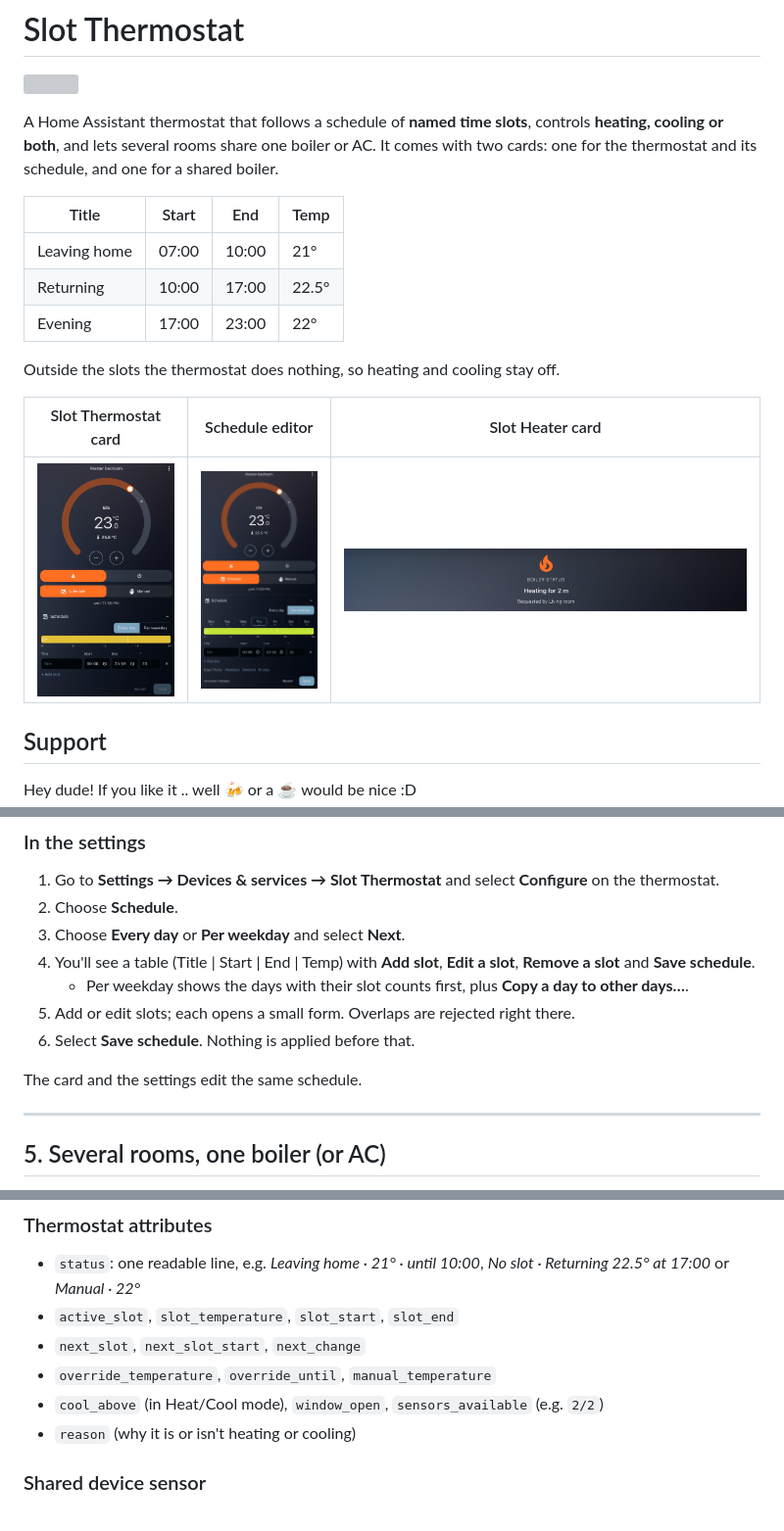
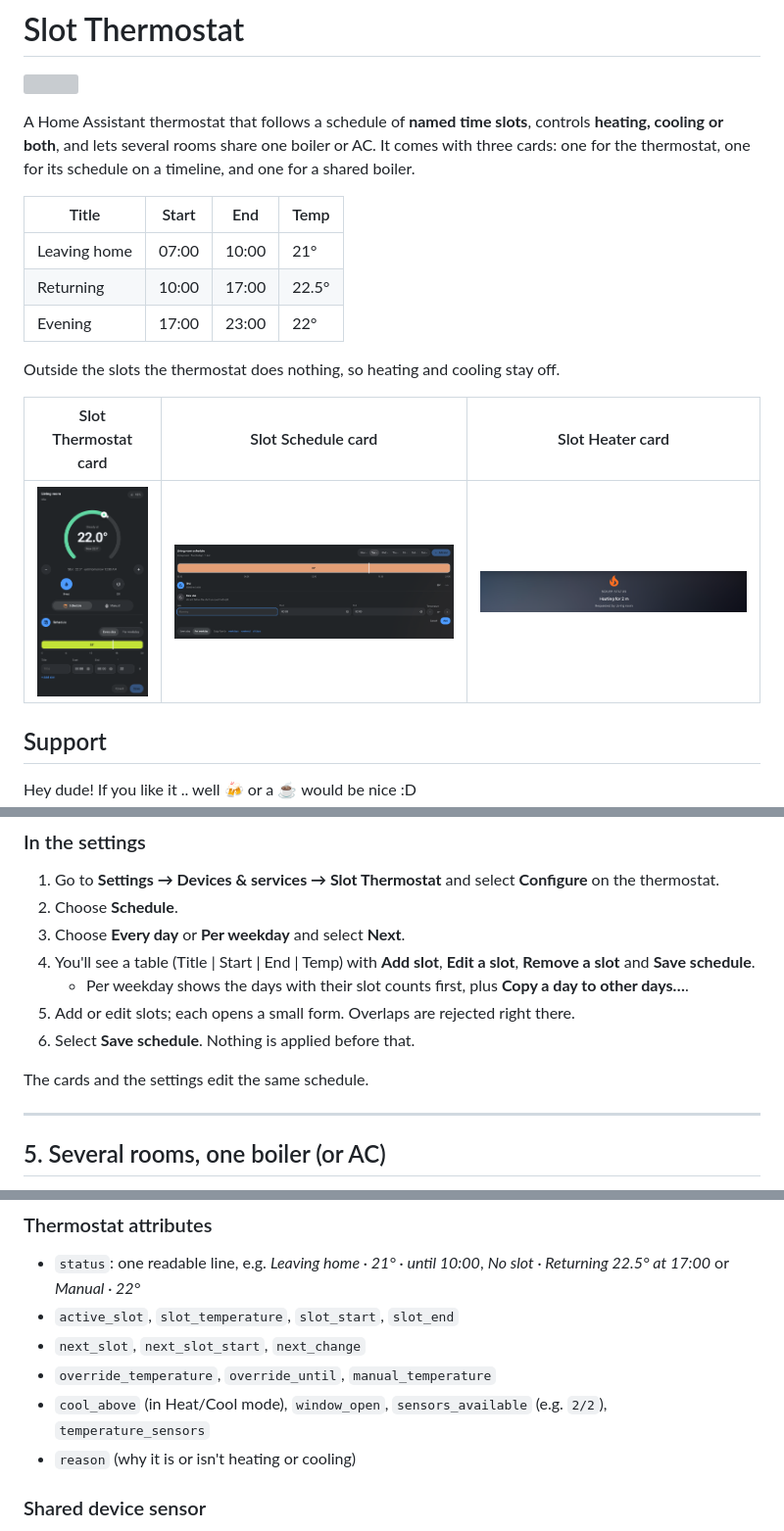
Before and after one commit to iamBiB/ha-slot-thermostat, a Markdown page: README.md, 3 parts joined by grey strips. Shown at 98% size. GitHub-like rendering; pictures changed too: docs/images/schedule-card.png (added), docs/images/thermostat-card.png; grey boxes are pictures that could not be loaded.

Commit message:
Thermostat re-design. A new Scheduler card available

```diff
--- a/README.md
+++ b/README.md
@@ -3,7 +3,7 @@
 # Slot Thermostat
 [![](https://img.shields.io/github/release/iamBiB/ha-slot-thermostat.svg?style=flat-square)](https://github.com/iamBiB/ha-slot-thermostat/releases/latest)
 
-A Home Assistant thermostat that follows a schedule of **named time slots**, controls **heating, cooling or both**, and lets several rooms share one boiler or AC. It comes with two cards: one for the thermostat and its schedule, and one for a shared boiler.
+A Home Assistant thermostat that follows a schedule of **named time slots**, controls **heating, cooling or both**, and lets several rooms share one boiler or AC. It comes with three cards: one for the thermostat, one for its schedule on a timeline, and one for a shared boiler.
 
 | Title        | Start | End   | Temp   |
 |--------------|-------|-------|--------|
@@ -13,9 +13,9 @@ A Home Assistant thermostat that follows a schedule of **named time slots**, con
 
 Outside the slots the thermostat does nothing, so heating and cooling stay off.
 
-| Slot Thermostat card | Schedule editor | Slot Heater card |
+| Slot Thermostat card | Slot Schedule card | Slot Heater card |
 |---|---|---|
-| ![Slot Thermostat card](docs/images/thermostat-card.png) | ![Schedule editor](docs/images/schedule-editor.png) | ![Slot Heater card](docs/images/heater-card.png) |
+| ![Slot Thermostat card](docs/images/thermostat-card.png) | ![Slot Schedule card](docs/images/schedule-card.png) | ![Slot Heater card](docs/images/heater-card.png) |
 
 ## Support
 Hey dude! If you like it .. well :beers: or a :coffee: would be nice :D
@@ -132,7 +155,7 @@ dial: true              # optional, false uses a simple header instead of the di
 5. Add or edit slots; each opens a small form. Overlaps are rejected right there.
 6. Select **Save schedule**. Nothing is applied before that.
 
-The card and the settings edit the same schedule.
+The cards and the settings edit the same schedule.
 
 ---
 
@@ -230,7 +253,7 @@ Times are `HH:MM`; seconds are ignored. `24:00` (or `23:59`) means "until midnig
 - `active_slot`, `slot_temperature`, `slot_start`, `slot_end`
 - `next_slot`, `next_slot_start`, `next_change`
 - `override_temperature`, `override_until`, `manual_temperature`
-- `cool_above` (in Heat/Cool mode), `window_open`, `sensors_available` (e.g. `2/2`)
+- `cool_above` (in Heat/Cool mode), `window_open`, `sensors_available` (e.g. `2/2`), `temperature_sensors`
 - `reason` (why it is or isn't heating or cooling)
 
 ### Shared device sensor
```
Also changed, not shown: other parts of README.md (+40 -17 lines), 8 other files.
